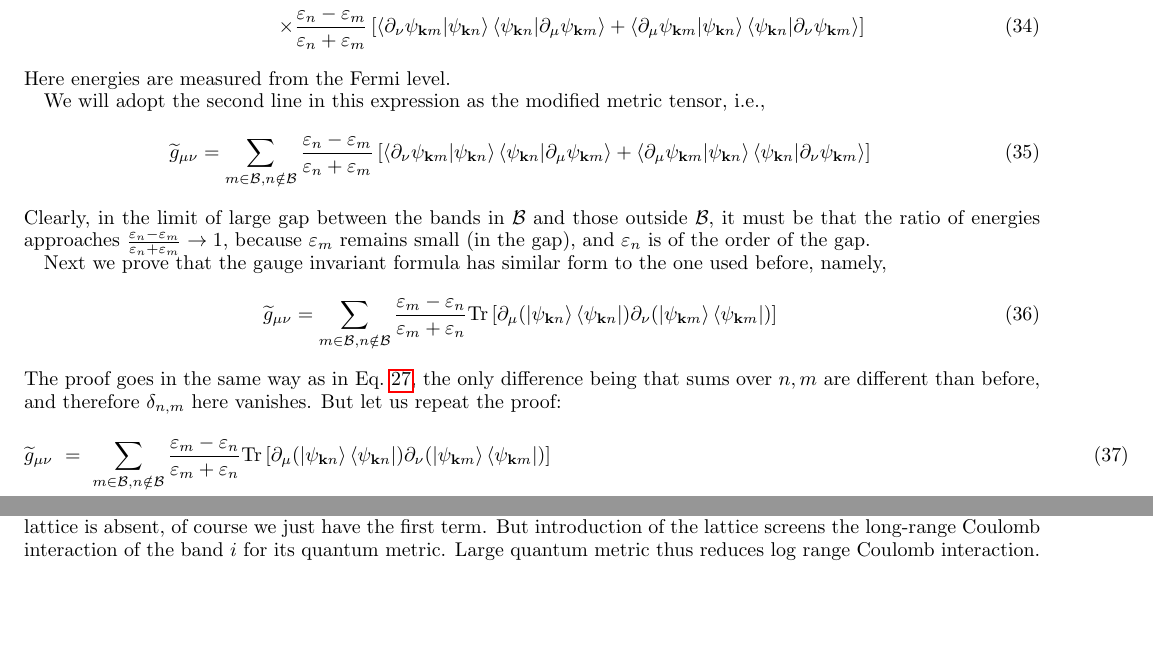
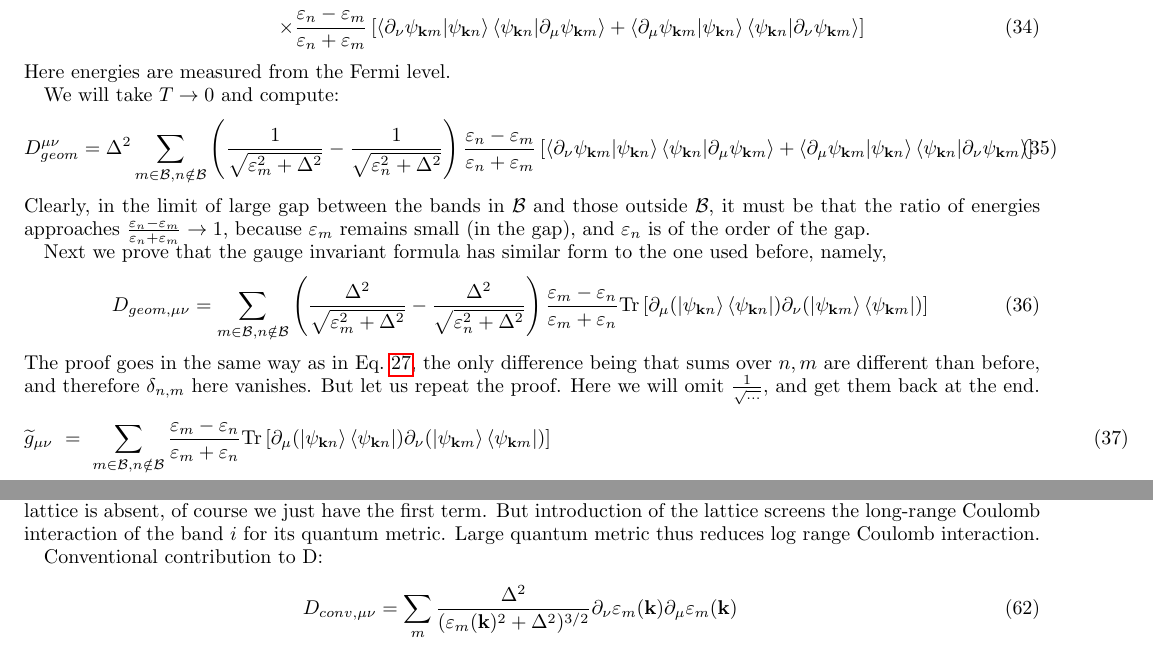
Before and after one commit to haulek/QGT, a LaTeX paper (doc/notes.tex): two parts of pages 4 and 7 of 7, joined at a grey line, cut so that both start at the same text, the shorter picture padded with empty space. Compiled offline with pdfLaTeX.

Commit message:
documentation updated

```diff
--- a/doc/notes.tex
+++ b/doc/notes.tex
@@ -321,10 +321,16 @@ back to Eq.20 in PRB 95, 024515 (2017). It shows that
 \end{eqnarray}
 Here energies are measured from the Fermi level.
 
-We will adopt the second line in this expression as the modified
-metric tensor, i.e.,
+We will take $T\rightarrow 0$ and compute:
+%and adopt the second line in this expression as the modified
+%metric tensor, i.e.,
 \begin{eqnarray}
-\widetilde{g}_{\mu\nu}=  \sum_{m\in\cb,n\notin\cb}\frac{\varepsilon_n-\varepsilon_m}{\varepsilon_n+\varepsilon_m}
+  D^{\mu\nu}_{geom} =\Delta^2
+  \sum_{m\in\cb,n\notin\cb}
+  \left( \frac{1}{\sqrt{\varepsilon_m^2+\Delta^2}}-
+  \frac{1}{\sqrt{\varepsilon_n^2+\Delta^2}}
+  \right)
+  \frac{\varepsilon_n-\varepsilon_m}{\varepsilon_n+\varepsilon_m}
     \left[ \braket{\partial_\nu\psi_{\vk m}|\psi_{\vk n}}\braket{\psi_{\vk n}|\partial_\mu \psi_{\vk m}}
    +\braket{\partial_\mu \psi_{\vk m}|\psi_{\vk n}}\braket{\psi_{\vk n}|\partial_\nu \psi_{\vk m}}\right]
 \end{eqnarray}
@@ -338,14 +344,19 @@ is of the order of the gap.
 Next we prove that the gauge invariant formula has similar form to the
 one used before, namely,
 \begin{eqnarray}
-\widetilde{g}_{\mu\nu}=  \sum_{m\in\cb,n\notin\cb}\frac{\varepsilon_m-\varepsilon_n}{\varepsilon_m+\varepsilon_n}
+  D_{geom,\mu\nu}=  \sum_{m\in\cb,n\notin\cb}
+ \left( \frac{\Delta^2}{\sqrt{\varepsilon_m^2+\Delta^2}}-
+  \frac{\Delta^2}{\sqrt{\varepsilon_n^2+\Delta^2}}
+  \right)
+  \frac{\varepsilon_m-\varepsilon_n}{\varepsilon_m+\varepsilon_n}
   \Tr\left[ \partial_\mu(\ket{\psi_{\vk n}}\bra{\psi_{\vk n}})  \partial_\nu (\ket{\psi_{\vk m}}\bra{\psi_{\vk m}})
   \right]
 \end{eqnarray}
 The proof goes in the same way as in Eq.~\ref{Eq:projectorProof}, the
 only difference being that sums over $n,m$ are different than before,
 and therefore $\delta_{n,m}$ here vanishes.
-But let us repeat the proof:
+But let us repeat the proof. Here we will omit $\frac{1}{\sqrt{...}}$,
+and get them back at the end.
 \begin{eqnarray}
   \widetilde{g}_{\mu\nu}&=&  \sum_{m\in\cb,n\notin\cb}
   \frac{\varepsilon_m-\varepsilon_n}{\varepsilon_m+\varepsilon_n}
@@ -627,6 +653,15 @@ of course we just have the first term. But introduction of the lattice
 screens the long-range Coulomb interaction of the band $i$ for its
 quantum metric. Large quantum metric thus reduces log range Coulomb interaction.
 
+
+
+
+Conventional contribution to D:
+\begin{eqnarray}
+  D_{conv,\mu\nu}=\sum_{m}\frac{\Delta^2}{({\varepsilon_m(\vk)^2+\Delta^2})^{3/2}}
+  \partial_\nu \varepsilon_m(\vk) \partial_\mu \varepsilon_m(\vk)
+\end{eqnarray}
+
 \end{document}
 
 Motivation. Most common used method to evaluate screened Coulomb interaction is constrained RPA. This just calculates the RPA screened interaction, and cuts out the bands that are treated by the model. If the fully screened Coulomb interaction is
```
Also changed, not shown: doc/notes.pdf, doc/notes.tex (27 more changed lines), 2 other files.
